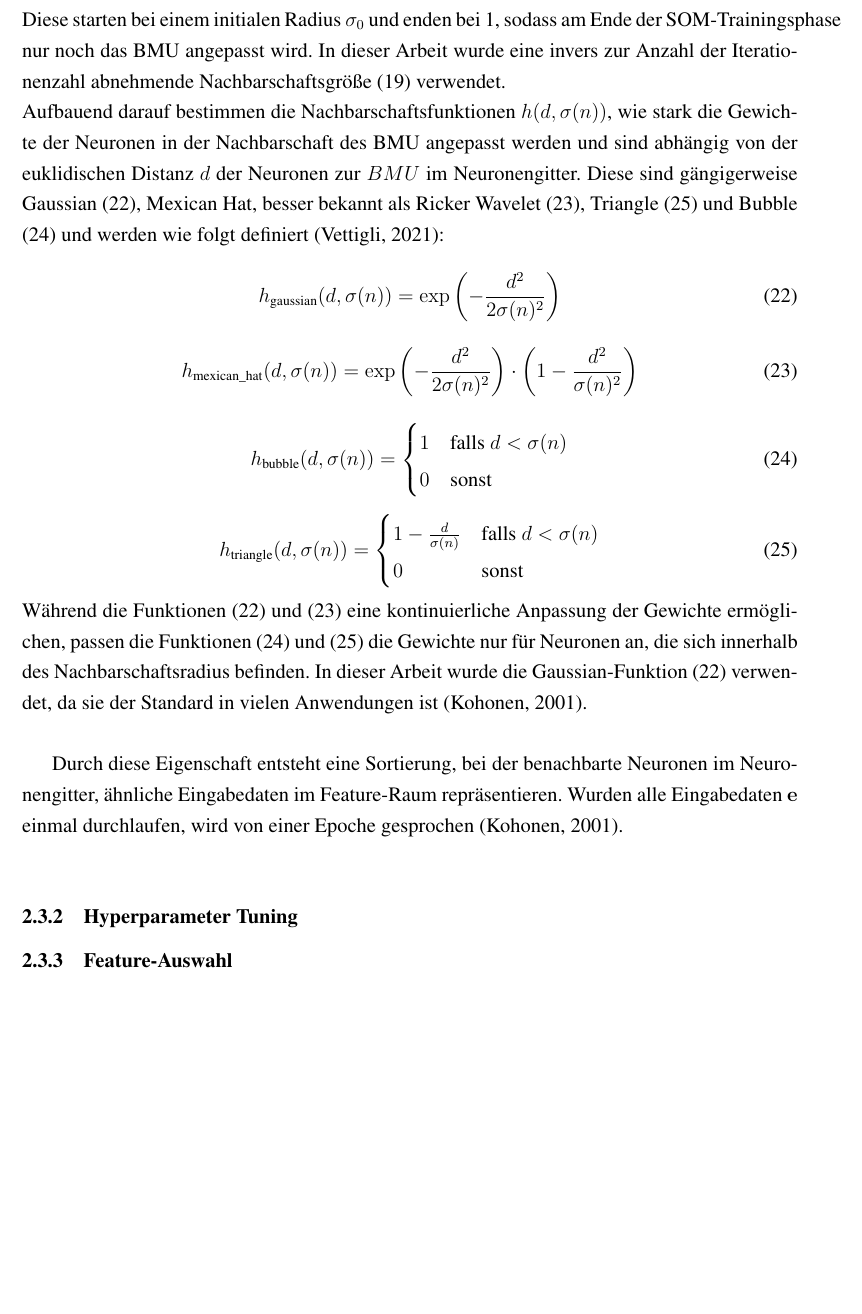
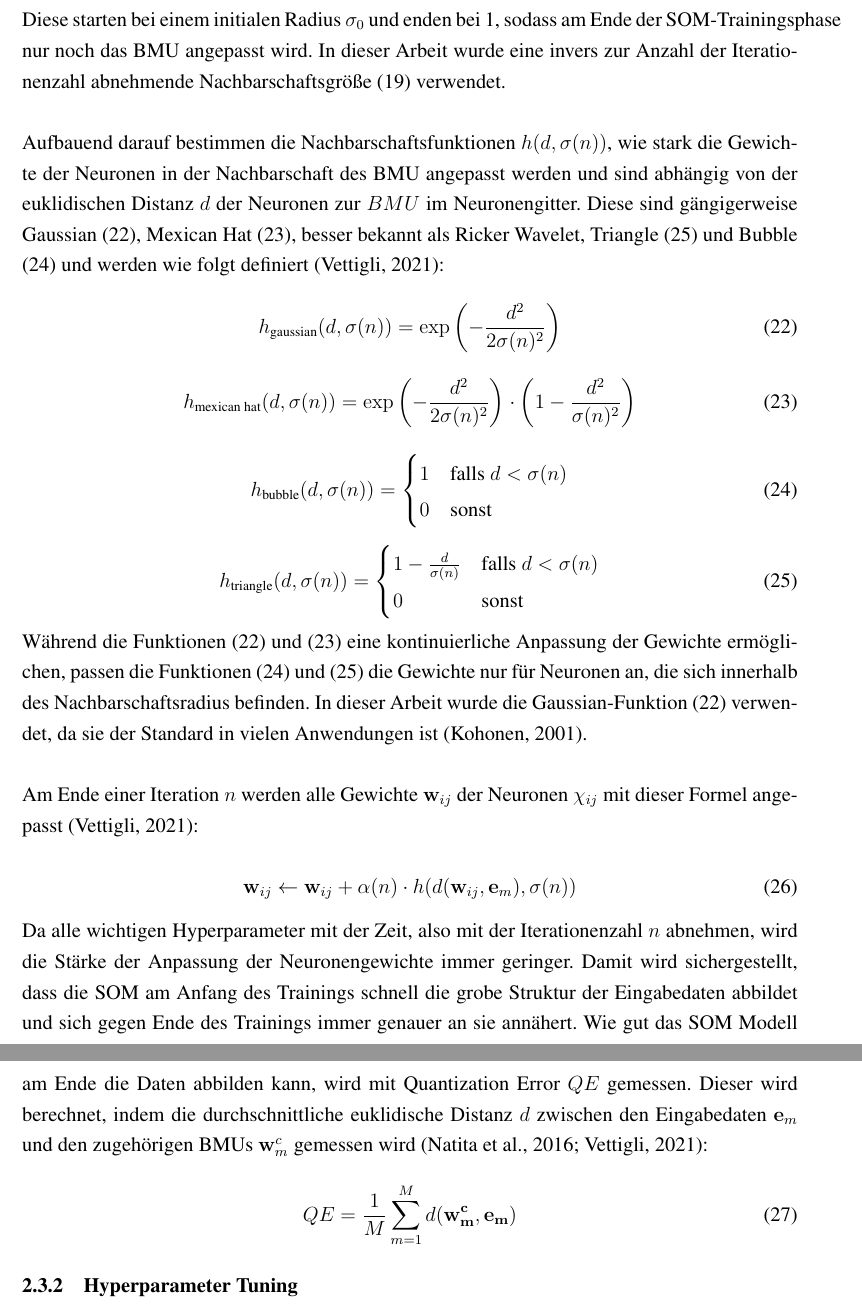
Before and after one commit to antonroefer/bachelorarbeit, a LaTeX document (reports/tex/main.tex, which reads reports/tex/sections/methods.tex): part of page 24 of 33 before the commit and two parts of pages 25 and 26 of 35 after it, the two joined at a grey line, cut so that both start at the same text, the shorter picture padded with empty space. Compiled offline with pdfLaTeX.

Commit message:
CMap nesh

```diff
--- a/reports/tex/sections/methods.tex
+++ b/reports/tex/sections/methods.tex
@@ -287,8 +289,8 @@ Der Nachbarschaftsradius $\sigma(n)$ bestimmt, wie viele Neuronen im Neuronengit
     \sigma_{\text{exp}}(n, N) = \sigma_0 \cdot e^{-\frac{n}{N}}
     \label{eq:exponential_neighborhood_size}
 \end{equation}
-Diese starten bei einem initialen Radius $\sigma_0$ und enden bei 1, sodass am Ende der SOM-Trainingsphase nur noch das BMU angepasst wird. In dieser Arbeit wurde eine invers zur Anzahl der Iterationenzahl abnehmende Nachbarschaftsgröße (\ref{eq:inverse_neighborhood_size}) verwendet.\\
-Aufbauend darauf bestimmen die Nachbarschaftsfunktionen $h(d, \sigma(n))$, wie stark die Gewichte der Neuronen in der Nachbarschaft des BMU angepasst werden und sind abhängig von der euklidischen Distanz $d$ der Neuronen zur $BMU$ im Neuronengitter. Diese sind gängigerweise Gaussian (\ref{eq:gaussian}), Mexican Hat, besser bekannt als Ricker Wavelet (\ref{eq:mexican_hat}), Triangle (\ref{eq:triangle}) und Bubble (\ref{eq:bubble}) und werden wie folgt definiert \parencite{vettigli_minisom_2021}:
+Diese starten bei einem initialen Radius $\sigma_0$ und enden bei 1, sodass am Ende der SOM-Trainingsphase nur noch das BMU angepasst wird. In dieser Arbeit wurde eine invers zur Anzahl der Iterationenzahl abnehmende Nachbarschaftsgröße (\ref{eq:inverse_neighborhood_size}) verwendet.\\\\
+Aufbauend darauf bestimmen die Nachbarschaftsfunktionen $h(d, \sigma(n))$, wie stark die Gewichte der Neuronen in der Nachbarschaft des BMU angepasst werden und sind abhängig von der euklidischen Distanz $d$ der Neuronen zur $BMU$ im Neuronengitter. Diese sind gängigerweise Gaussian (\ref{eq:gaussian}), Mexican Hat (\ref{eq:mexican_hat}), besser bekannt als Ricker Wavelet, Triangle (\ref{eq:triangle}) und Bubble (\ref{eq:bubble}) und werden wie folgt definiert \parencite{vettigli_minisom_2021}:
 
 \begin{equation}
     h_{\text{gaussian}}(d, \sigma(n)) = \exp\left(-\frac{d^2}{2\sigma(n)^2}\right)
@@ -296,7 +298,7 @@ Aufbauend darauf bestimmen die Nachbarschaftsfunktionen $h(d, \sigma(n))$, wie s
 \end{equation}
 
 \begin{equation}
-    h_{\text{mexican\_hat}}(d, \sigma(n)) = \exp\left(-\frac{d^2}{2\sigma(n)^2}\right) \cdot \left(1 - \frac{d^2}{\sigma(n)^2}\right)
+    h_{\text{mexican hat}}(d, \sigma(n)) = \exp\left(-\frac{d^2}{2\sigma(n)^2}\right) \cdot \left(1 - \frac{d^2}{\sigma(n)^2}\right)
     \label{eq:mexican_hat}
 \end{equation}
 
@@ -317,11 +319,18 @@ Aufbauend darauf bestimmen die Nachbarschaftsfunktionen $h(d, \sigma(n))$, wie s
     \end{cases}
     \label{eq:triangle}
 \end{equation}
-Während die Funktionen (\ref{eq:gaussian}) und (\ref{eq:mexican_hat}) eine kontinuierliche Anpassung der Gewichte ermöglichen, passen die Funktionen (\ref{eq:bubble}) und (\ref{eq:triangle}) die Gewichte nur für Neuronen an, die sich innerhalb des Nachbarschaftsradius befinden. In dieser Arbeit wurde die Gaussian-Funktion (\ref{eq:gaussian}) verwendet, da sie der Standard in vielen Anwendungen ist \parencite{kohonen_self-organizing_2001}.\\
+Während die Funktionen (\ref{eq:gaussian}) und (\ref{eq:mexican_hat}) eine kontinuierliche Anpassung der Gewichte ermöglichen, passen die Funktionen (\ref{eq:bubble}) und (\ref{eq:triangle}) die Gewichte nur für Neuronen an, die sich innerhalb des Nachbarschaftsradius befinden. In dieser Arbeit wurde die Gaussian-Funktion (\ref{eq:gaussian}) verwendet, da sie der Standard in vielen Anwendungen ist \parencite{kohonen_self-organizing_2001}.\\\\
+Am Ende einer Iteration $n$ werden alle Gewichte $\mathbf{w}_{ij}$ der Neuronen $\chi_{ij}$ mit dieser Formel angepasst \parencite{vettigli_minisom_2021}:
 
+\begin{equation}
+    \mathbf{w}_{ij} \leftarrow \mathbf{w}_{ij} + \alpha(n) \cdot h(d(\mathbf{w}_{ij}, \mathbf{e}_m), \sigma(n))
+\end{equation}
+Da alle wichtigen Hyperparameter mit der Zeit, also mit der Iterationenzahl $n$ abnehmen, wird die Stärke der Anpassung der Neuronengewichte immer geringer. Damit wird sichergestellt, dass die SOM am Anfang des Trainings schnell die grobe Struktur der Eingabedaten abbildet und sich gegen Ende des Trainings immer genauer an sie annähert. Wie gut das SOM Modell am Ende die Daten abbilden kann, wird mit Quantization Error $QE$ gemessen. Dieser wird berechnet, indem die durchschnittliche euklidische Distanz $d$ zwischen den Eingabedaten $\mathbf{e}_m$ und den zugehörigen BMUs $\mathbf{w}_m^c$ gemessen wird \parencites{natita_appropriate_2016}{vettigli_minisom_2021}:
 
-
-Durch diese Eigenschaft entsteht eine Sortierung, bei der benachbarte Neuronen im Neuronengitter, ähnliche Eingabedaten im Feature-Raum repräsentieren. Wurden alle Eingabedaten $\mathbf{e}$ einmal durchlaufen, wird von einer Epoche gesprochen \parencite{kohonen_self-organizing_2001}.\\
+\begin{equation}
+    QE = \frac{1}{M} \sum_{m=1}^{M} d(\mathbf{w_{m}^c}, \mathbf{e_m})
+\end{equation}
+%Wurden alle Eingabedaten $\mathbf{e}$ einmal durchlaufen, wird von einer Epoche gesprochen \parencite{kohonen_self-organizing_2001}.\\
 
 \subsubsection{Hyperparameter Tuning}
 
```
Also changed, not shown: reports/tex/sections/methods.tex (16 more changed lines), 2 other files.
